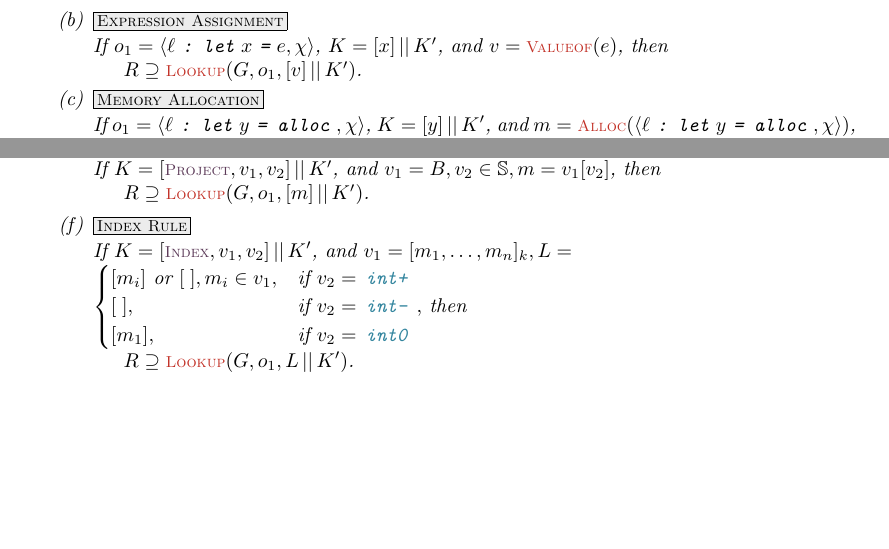
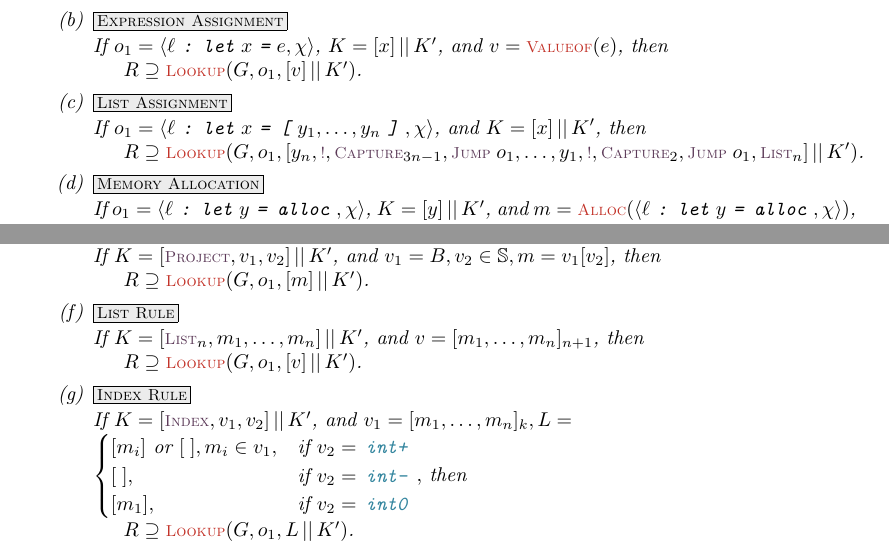
Before and after one commit to DKLoehr/CoPylot-docs, a LaTeX document (specification/main.tex): two parts of pages 14 and 16 of 19, joined at a grey line, cut so that both start at the same text, the shorter picture padded with empty space. Compiled offline with pdfLaTeX.

Commit message:
attempting list

```diff
--- a/specification/main.tex
+++ b/specification/main.tex
@@ -1183,6 +1183,11 @@
            $\lstack = [\ovalvariable] \listConcat \lstack'$, and
            $\ovalue = \osFunc{Valueof}(\oexpr)$,
         then \formalRuleLine $\lresults \supseteq \osFunc{Lookup}(\ggraph, \gnode_1, [\ovalue] \listConcat \lstack')$.
+
+        \item \rulename{List Assignment}
+        If $\gnode_1 = \gsLR{\olbl \gtcolon \gtlet \ovalvariable \gteq \gtobrk \omemvariable_1, \ldots, \omemvariable_n \gtcbrk, \gtime}$, and
+           $\lstack = [\ovalvariable] \listConcat \lstack'$,
+        then \formalRuleLine $\lresults \supseteq \osFunc{Lookup}(\ggraph, \gnode_1, [\omemvariable_n, \lInstr{!}, \lInstr{Capture}_{3n-1}, \lInstr{Jump}\;\gnode_1, \ldots, \omemvariable_1, \lInstr{!}, \lInstr{Capture}_{2}, \lInstr{Jump}\;\gnode_1,  \lInstr{List}_n] \listConcat \lstack')$.
 
         \item \rulename{Memory Allocation}
         If $\gnode_1 = \gsLR{\olbl \gtcolon \gtlet \omemvariable \gteq \gtalloc, \gtime}$,
@@ -1367,6 +1372,11 @@
            $\ovalue_1 = \obinding, \ovalue_2 \in \mathbb{S}, \omem = \ovalue_1[\ovalue_2]$,
         then \formalRuleLine $\lresults \supseteq \osFunc{Lookup}(\ggraph, \gnode_1, [\omem] \listConcat \lstack')$.
 
+        \item \rulename{List Rule}
+        If $\lstack = [\lInstr{List}_n, \omem_1, \ldots, \omem_n] \listConcat \lstack'$, and
+           $\ovalue = [\omem_1, \ldots, \omem_n]_{n+1}$,
+        then \formalRuleLine $\lresults \supseteq \osFunc{Lookup}(\ggraph, \gnode_1, [\ovalue] \listConcat \lstack')$.
+
         \item \rulename{Index Rule}
         If $\lstack = [\lInstr{Index}, \ovalue_1, \ovalue_2] \listConcat \lstack'$, and
           $\ovalue_1 = [\omem_1, \ldots, \omem_n]_k,
```
Also changed, not shown: 1 other file.
